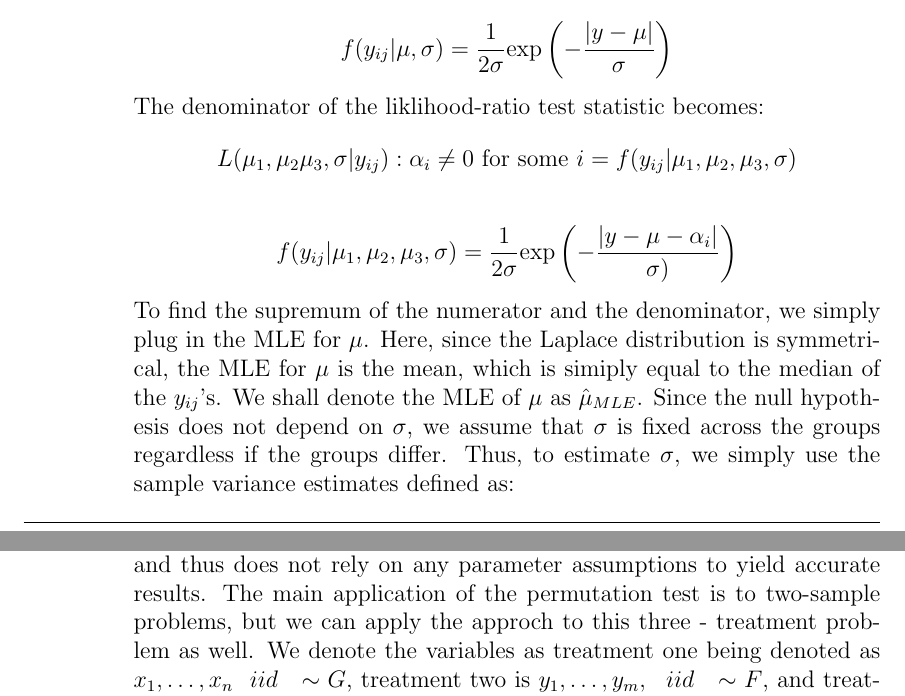
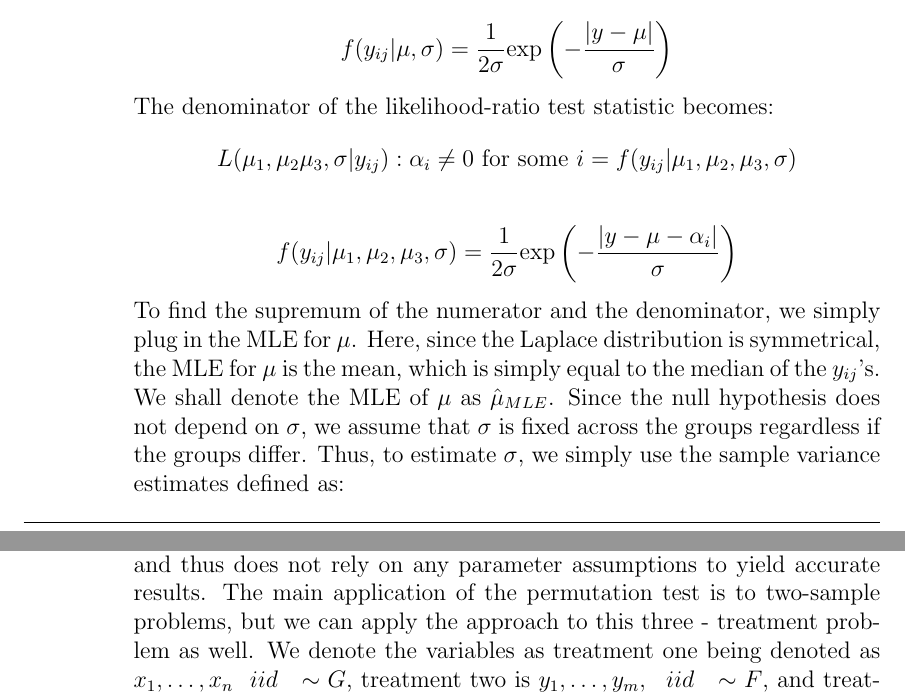
Before and after one commit to njlytal/STA243_HW4, a LaTeX document (Andrews.Lytal.STA243HW4.tex): two parts of pages 10 and 11 of 20, joined at a grey line, cut so that both start at the same text. Compiled offline with pdfLaTeX.

Commit message:
spelling corrections

```diff
--- a/Andrews.Lytal.STA243HW4.tex
+++ b/Andrews.Lytal.STA243HW4.tex
@@ -204,12 +204,12 @@ We derived the likelihood-ratio test statistic for our case below. The numerator
 \[L(\mu_1, \mu_2, \mu_3, \sigma| y_{ij}) : \mu_1 = \mu_2 = \mu_3 = \mu = f(y_{ij} | \mu, \sigma)\]
 \[f(y_{ij} | \mu, \sigma)  = \frac{1}{2\sigma} \mathrm{exp} \left(-\frac{|y - \mu|}{\sigma} \right)\]
 
-The denominator of the liklihood-ratio test statistic becomes:
+The denominator of the likelihood-ratio test statistic becomes:
 \[L(\mu_1, \mu_2 \mu_3, \sigma| y_{ij}) : \alpha_i \neq 0 \text{ for some } i = f(y_{ij} | \mu_1, \mu_2, \mu_3, \sigma)\]
 
-\[f(y_{ij} | \mu_1, \mu_2, \mu_3, \sigma) = \frac{1}{2\sigma} \mathrm{exp} \left( - \frac{|y - \mu - \alpha_i|}{\sigma)}\right)\]
+\[f(y_{ij} | \mu_1, \mu_2, \mu_3, \sigma) = \frac{1}{2\sigma} \mathrm{exp} \left( - \frac{|y - \mu - \alpha_i|}{\sigma}\right)\]
 
-To find the supremum of the numerator and the denominator, we simply plug in the MLE for $\mu$. Here, since the Laplace distribution is symmetrical, the MLE for $\mu$ is the mean, which is simiply equal to the median of the $y_{ij}$'s. We shall denote the MLE of $\mu$ as $\hat{\mu}_{MLE}$. Since the null hypothesis does not depend on $\sigma$, we assume that $\sigma$ is fixed across the groups regardless if the groups differ. Thus, to estimate $\sigma$, we simply use the sample variance estimates defined as:
+To find the supremum of the numerator and the denominator, we simply plug in the MLE for $\mu$. Here, since the Laplace distribution is symmetrical, the MLE for $\mu$ is the mean, which is simply equal to the median of the $y_{ij}$'s. We shall denote the MLE of $\mu$ as $\hat{\mu}_{MLE}$. Since the null hypothesis does not depend on $\sigma$, we assume that $\sigma$ is fixed across the groups regardless if the groups differ. Thus, to estimate $\sigma$, we simply use the sample variance estimates defined as:
 
 \[\hat{\sigma} = \sqrt{\frac{1}{2(n-1)}\sum_j^{n_i}\sum_i^{I} |y_{ij} - \bar{y}|} \]
 
@@ -229,8 +230,8 @@ We carry out the Monte Carlo test as follows:
 
 Now we will have 1000 $\Lambda$'s, from which we can compare our $\Lambda$ that we got from our original observed sample of $y_{ij}$ to. If our $\Lambda$ is in the smallest 2.5\% of the simulated $\Lambda$'s, or in the largest  97.5\% of the simulated $\Lambda$'s, then we reject the null hypothesis and have evidence to suggest that not all of the $\alpha_i$'s  = 0.
 
-\end{description}
-\item[b.] Another computer-intensive test that we could use even if we make not assumptions about the distribution of $e_{ij}$ is the permutation test, also known as the randomization test. The permutation test is a non-parametric test, and thus does not rely on any parameter assumptions to yield accurate results. The main application of the permutation test is to two-sample problems, but we can apply the approch to this three - treatment problem as well. We denote the variables as treatment one being denoted as $x_1, \dots, x_n  \ \ iid \ \ \sim G$, treatment two is $y_1, \dots, y_m, \ \ iid \ \ \sim F$, and treatment three as $z_1, \dots, z_k \ \ iid \ \ \sim H$. We would test the hypothesis:
+
+\item[b.] Another computer-intensive test that we could use even if we make not assumptions about the distribution of $e_{ij}$ is the permutation test, also known as the randomization test. The permutation test is a non-parametric test, and thus does not rely on any parameter assumptions to yield accurate results. The main application of the permutation test is to two-sample problems, but we can apply the approach to this three - treatment problem as well. We denote the variables as treatment one being denoted as $x_1, \dots, x_n  \ \ iid \ \ \sim G$, treatment two is $y_1, \dots, y_m, \ \ iid \ \ \sim F$, and treatment three as $z_1, \dots, z_k \ \ iid \ \ \sim H$. We would test the hypothesis:
 \[\text{H}_o: F = G = H \ \ \text{vs.} \ \ \text{H}_a: \text{not all distributions are equal}\]
 using the test statistic:
 \[\hat{\theta} = \bar{z} - \bar{y} - \bar{x}\]
```
Also changed, not shown: Andrews.Lytal.STA243HW4.pdf, Andrews.Lytal.STA243HW4.tex (3 more changed lines), 2 other files.
